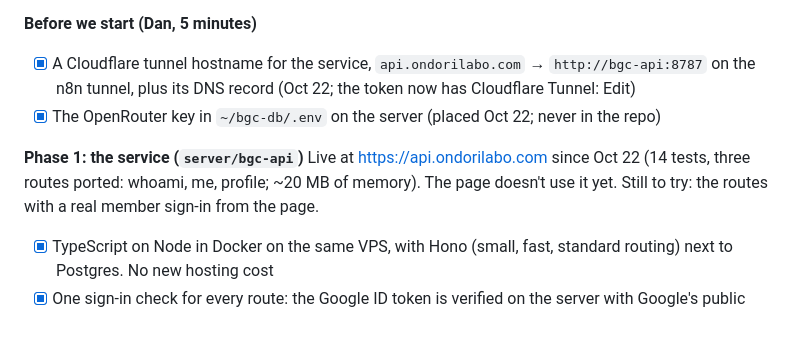
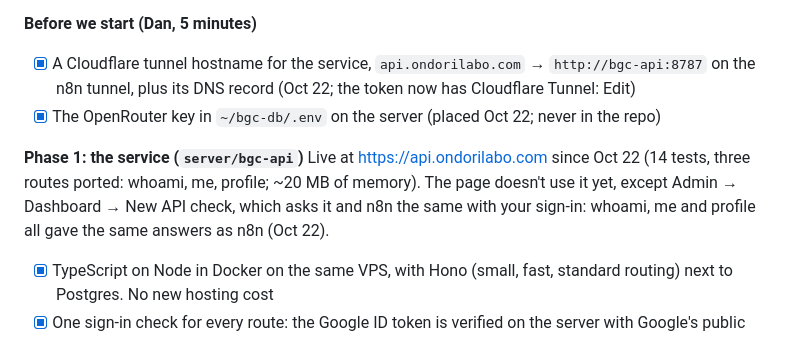
Before and after one commit to daddo78/boardgame-vault, a Markdown page: ROADMAP.md, the part around the change. Drawn GitHub-style.

Commit message:
Roadmap 7 Phase 1: signed-in check passed, the API's whoami, me and profile give the same answers as n8n
Co-Authored-By: Claude Opus 5.5 <noreply@anthropic.com>

```diff
--- a/ROADMAP.md
+++ b/ROADMAP.md
@@ -85,7 +85,7 @@ Why: the 53 n8n workflows are mostly thin API endpoints. One small service is ho
 - [x] The OpenRouter key in `~/bgc-db/.env` on the server (placed Oct 22; never in the repo)
 
 **Phase 1: the service (`server/bgc-api`)**
-Live at https://api.ondorilabo.com since Oct 22 (14 tests, three routes ported: whoami, me, profile; ~20 MB of memory). The page doesn't use it yet. Still to try: the routes with a real member sign-in from the page.
+Live at https://api.ondorilabo.com since Oct 22 (14 tests, three routes ported: whoami, me, profile; ~20 MB of memory). The page doesn't use it yet, except Admin → Dashboard → New API check, which asks it and n8n the same with your sign-in: whoami, me and profile all gave the same answers as n8n (Oct 22).
 - [x] TypeScript on Node in Docker on the same VPS, with Hono (small, fast, standard routing) next to Postgres. No new hosting cost
 - [x] One sign-in check for every route: the Google ID token is verified on the server with Google's public keys (no extra call per request), then `bgc.sign_in` for membership and role
 - [x] Every input checked (zod), every error a plain message, only the site's address allowed (CORS), per-member rate limits, a health check
```
